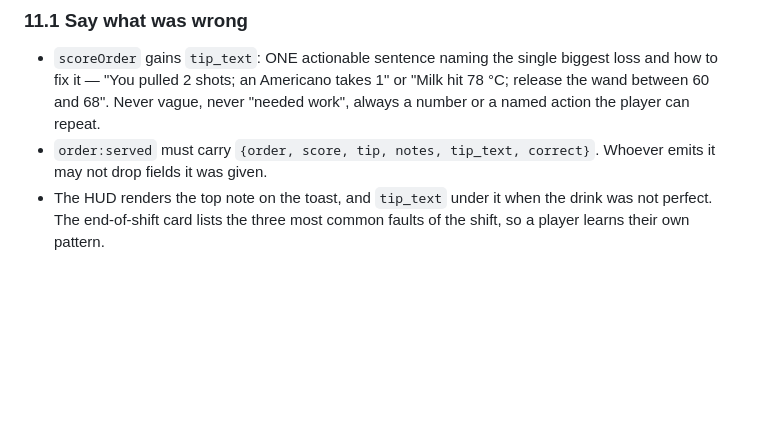
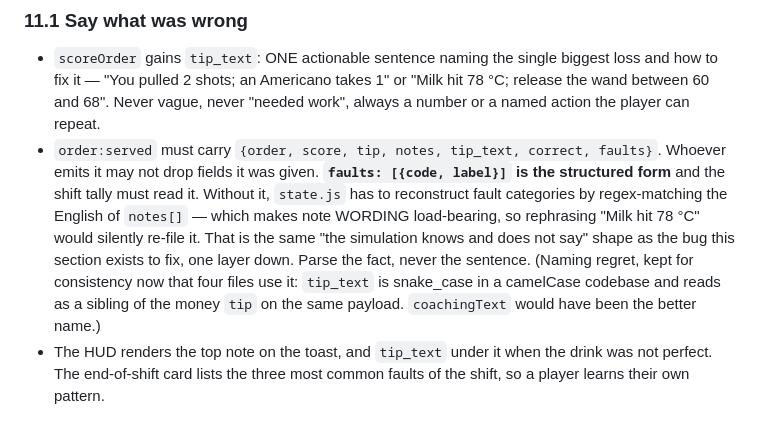
Before and after one commit to NikolayS/simbucks, a Markdown page: CONTRACT.md, the part around the change. Rendered like a GitHub page; blank space fills up the shorter version.

Commit message:
Put structured faults on the bus instead of parsing the prose
Co-Authored-By: Claude Opus 5 (1M context) <noreply@anthropic.com>
Claude-Session: https://claude.ai/code/session_01MFoRMykjtvXpuymjiESgky

```diff
--- a/CONTRACT.md
+++ b/CONTRACT.md
@@ -423,8 +423,18 @@ reaches the screen: the HUD renders `+£3.55 AMERICANO` and discards the rest.
   biggest loss and how to fix it — "You pulled 2 shots; an Americano takes 1"
   or "Milk hit 78 °C; release the wand between 60 and 68". Never vague, never
   "needed work", always a number or a named action the player can repeat.
-- `order:served` must carry `{order, score, tip, notes, tip_text, correct}`.
+- `order:served` must carry
+  `{order, score, tip, notes, tip_text, correct, faults}`.
   Whoever emits it may not drop fields it was given.
+  **`faults: [{code, label}]` is the structured form** and the shift tally must
+  read it. Without it, `state.js` has to reconstruct fault categories by
+  regex-matching the English of `notes[]` — which makes note WORDING
+  load-bearing, so rephrasing "Milk hit 78 °C" would silently re-file it. That
+  is the same "the simulation knows and does not say" shape as the bug this
+  section exists to fix, one layer down. Parse the fact, never the sentence.
+  (Naming regret, kept for consistency now that four files use it: `tip_text`
+  is snake_case in a camelCase codebase and reads as a sibling of the money
+  `tip` on the same payload. `coachingText` would have been the better name.)
 - The HUD renders the top note on the toast, and `tip_text` under it when the
   drink was not perfect. The end-of-shift card lists the three most common
   faults of the shift, so a player learns their own pattern.
```
